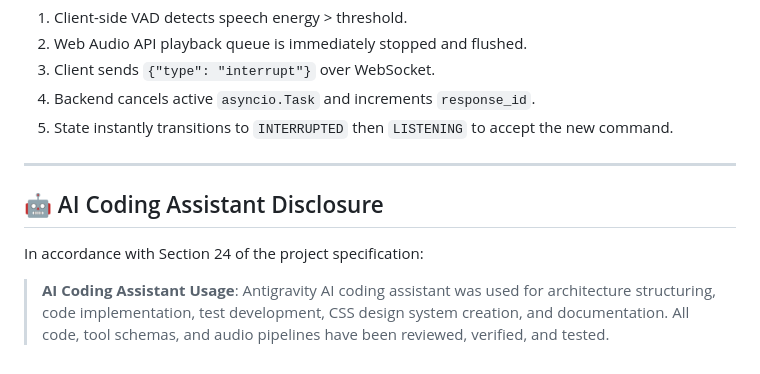
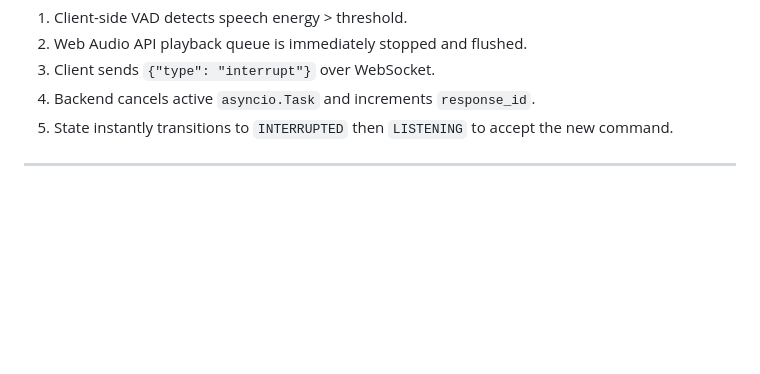
Before and after one commit to tj206619-byte/Real_Time_Voice_Assisstant, a Markdown page: README.md, the part around the change. GitHub-like rendering; blank space fills up the shorter version.

Commit message:
Remove AI Coding Assistant disclosure from README
Removed AI Coding Assistant disclosure section from README.

```diff
--- a/README.md
+++ b/README.md
@@ -234,8 +234,3 @@ When the user starts speaking while the assistant is in `SPEAKING` state:
 5. State instantly transitions to `INTERRUPTED` then `LISTENING` to accept the new command.
 
 ---
-
-## 🤖 AI Coding Assistant Disclosure
-
-In accordance with Section 24 of the project specification:
-> **AI Coding Assistant Usage**: Antigravity AI coding assistant was used for architecture structuring, code implementation, test development, CSS design system creation, and documentation. All code, tool schemas, and audio pipelines have been reviewed, verified, and tested.
```
